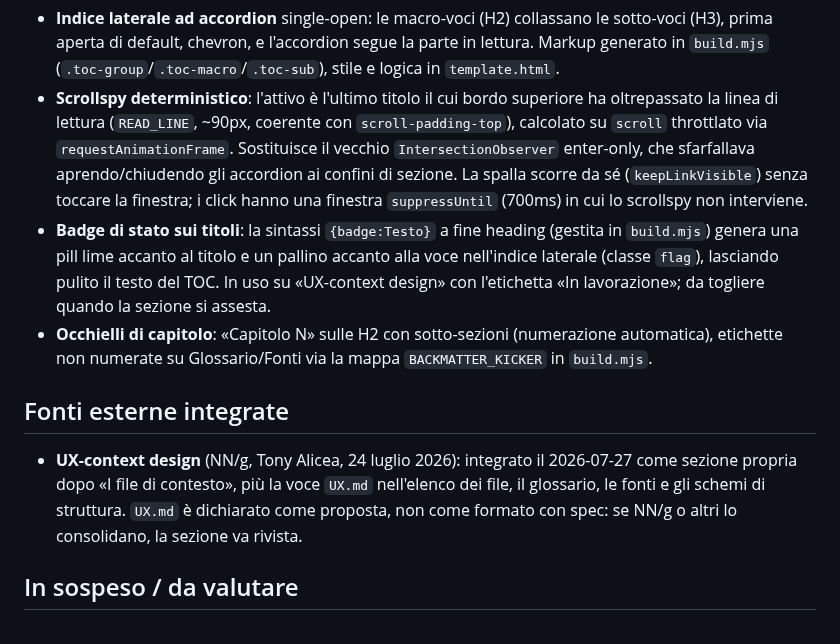
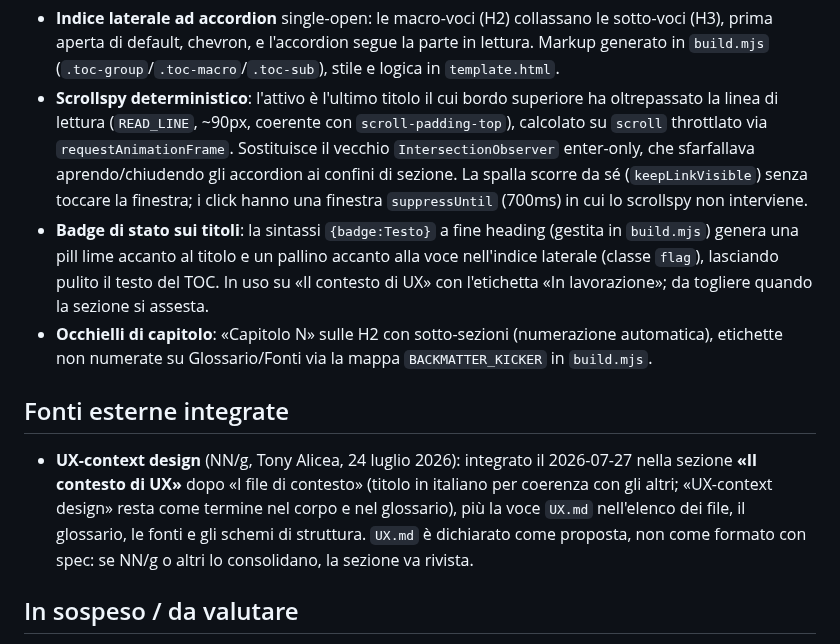
Before and after one commit to mattialaurella-lotrek/kb-design-ai, a Markdown page: MEMORY.md, the part around the change. Drawn GitHub-style.

```diff
--- a/MEMORY.md
+++ b/MEMORY.md
@@ -28,11 +28,11 @@ Guida HTML «Progettare con l'AI», knowledge base del team di design Lotrek: co
 ## Interfaccia
 - **Indice laterale ad accordion** single-open: le macro-voci (H2) collassano le sotto-voci (H3), prima aperta di default, chevron, e l'accordion segue la parte in lettura. Markup generato in `build.mjs` (`.toc-group`/`.toc-macro`/`.toc-sub`), stile e logica in `template.html`.
 - **Scrollspy deterministico**: l'attivo è l'ultimo titolo il cui bordo superiore ha oltrepassato la linea di lettura (`READ_LINE`, ~90px, coerente con `scroll-padding-top`), calcolato su `scroll` throttlato via `requestAnimationFrame`. Sostituisce il vecchio `IntersectionObserver` enter-only, che sfarfallava aprendo/chiudendo gli accordion ai confini di sezione. La spalla scorre da sé (`keepLinkVisible`) senza toccare la finestra; i click hanno una finestra `suppressUntil` (700ms) in cui lo scrollspy non interviene.
-- **Badge di stato sui titoli**: la sintassi `{badge:Testo}` a fine heading (gestita in `build.mjs`) genera una pill lime accanto al titolo e un pallino accanto alla voce nell'indice laterale (classe `flag`), lasciando pulito il testo del TOC. In uso su «UX-context design» con l'etichetta «In lavorazione»; da togliere quando la sezione si assesta.
+- **Badge di stato sui titoli**: la sintassi `{badge:Testo}` a fine heading (gestita in `build.mjs`) genera una pill lime accanto al titolo e un pallino accanto alla voce nell'indice laterale (classe `flag`), lasciando pulito il testo del TOC. In uso su «Il contesto di UX» con l'etichetta «In lavorazione»; da togliere quando la sezione si assesta.
 - **Occhielli di capitolo**: «Capitolo N» sulle H2 con sotto-sezioni (numerazione automatica), etichette non numerate su Glossario/Fonti via la mappa `BACKMATTER_KICKER` in `build.mjs`.
 
 ## Fonti esterne integrate
-- **UX-context design** (NN/g, Tony Alicea, 24 luglio 2026): integrato il 2026-07-27 come sezione propria dopo «I file di contesto», più la voce `UX.md` nell'elenco dei file, il glossario, le fonti e gli schemi di struttura. `UX.md` è dichiarato come proposta, non come formato con spec: se NN/g o altri lo consolidano, la sezione va rivista.
+- **UX-context design** (NN/g, Tony Alicea, 24 luglio 2026): integrato il 2026-07-27 nella sezione **«Il contesto di UX»** dopo «I file di contesto» (titolo in italiano per coerenza con gli altri; «UX-context design» resta come termine nel corpo e nel glossario), più la voce `UX.md` nell'elenco dei file, il glossario, le fonti e gli schemi di struttura. `UX.md` è dichiarato come proposta, non come formato con spec: se NN/g o altri lo consolidano, la sezione va rivista.
 
 ## In sospeso / da valutare
 - **Variante indice «macro-voce solo espande»** (senza scroll del contenuto al click): valutata ma non adottata; l'utente ci ripenserà.
```
Also changed, not shown: CHANGELOG.md (+2 -2 lines), content.md (+4 -4 lines).
